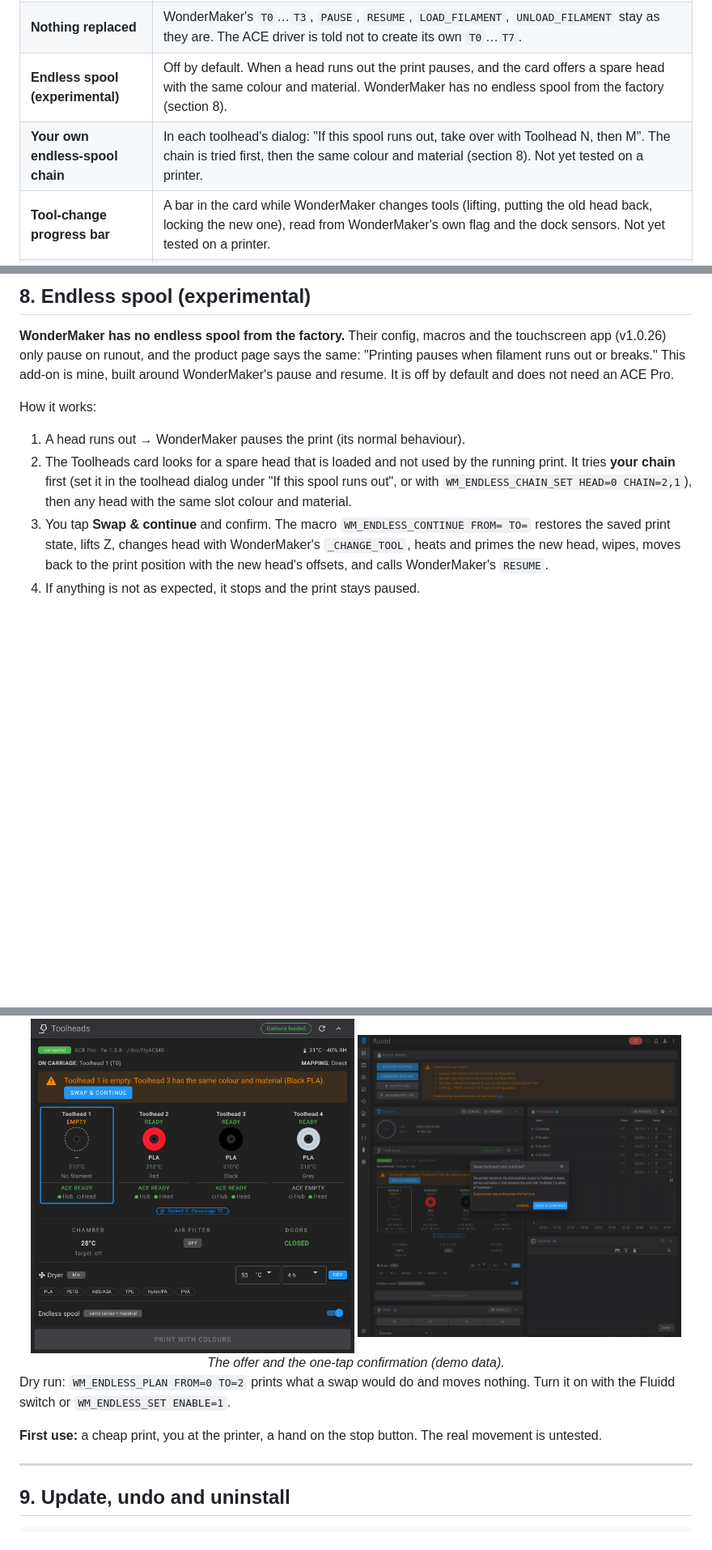
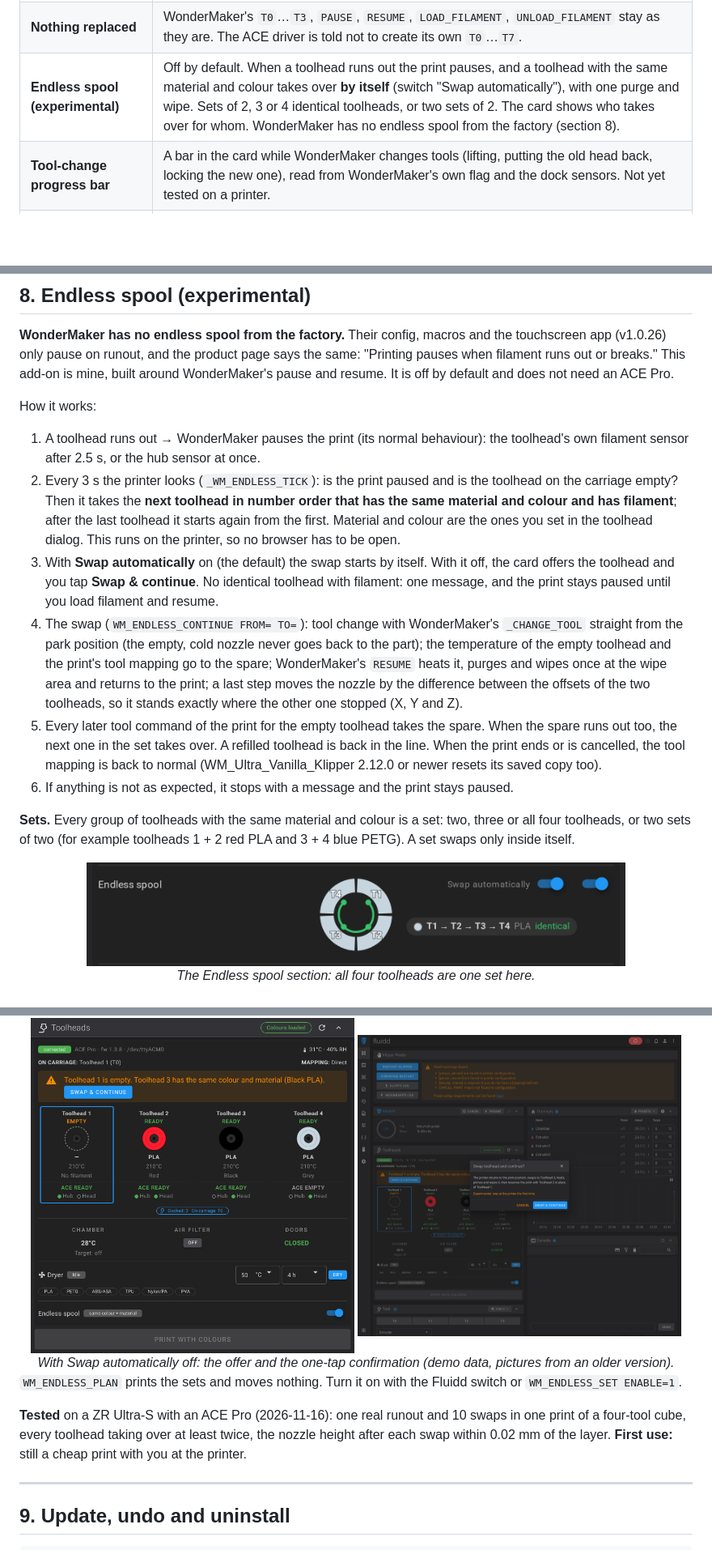
Before and after one commit to ducati1198/wm-ultra-fluidd-acepro-panel, a Markdown page: README.md, 3 parts joined by grey strips. Shown at 81% size. Rendered like a GitHub page; pictures changed too: docs/img/fluidd-endless-section.png (added); blank space fills up the shorter version.

```diff
--- a/README.md
+++ b/README.md
@@ -138,8 +138,7 @@ This project is provided **"as is"**, without warranty of any kind (see also the
 | **Filament mapping at print start** | "Choose toolheads" window: opens every time you press Print, so you always see which toolhead prints which filament before it starts. |
 | **One Fluidd card** | Everything sits in the WonderMaker **Toolheads** card, in the look of the ACE Pro card from [acepro-any-klipper](https://github.com/ducati1198/acepro-any-klipper). No separate ACE panel. |
 | **Nothing replaced** | WonderMaker's `T0`…`T3`, `PAUSE`, `RESUME`, `LOAD_FILAMENT`, `UNLOAD_FILAMENT` stay as they are. The ACE driver is told not to create its own `T0`…`T7`. |
-| **Endless spool (experimental)** | Off by default. When a head runs out the print pauses, and the card offers a spare head with the same colour and material. WonderMaker has no endless spool from the factory (section 8). |
-| **Your own endless-spool chain** | In each toolhead's dialog: "If this spool runs out, take over with Toolhead N, then M". The chain is tried first, then the same colour and material (section 8). Not yet tested on a printer. |
+| **Endless spool (experimental)** | Off by default. When a toolhead runs out the print pauses, and a toolhead with the same material and colour takes over **by itself** (switch "Swap automatically"), with one purge and wipe. Sets of 2, 3 or 4 identical toolheads, or two sets of 2. The card shows who takes over for whom. WonderMaker has no endless spool from the factory (section 8). |
 | **Tool-change progress bar** | A bar in the card while WonderMaker changes tools (lifting, putting the old head back, locking the new one), read from WonderMaker's own flag and the dock sensors. Not yet tested on a printer. |
 | **Counters** | Tool changes in total and per toolhead, plus the print time of each toolhead on the carriage (pauses not counted), with a Reset button. |
 | **Sensor lights** | Every toolhead shows its Hub, Head and Dock sensors; below the toolheads the carriage's Tool lock and Lock motor home sensors. |
@@ -611,19 +609,25 @@ Loads and unloads are refused while a print is running. Printing, colour mapping
 
 How it works:
 
-1. A head runs out → WonderMaker pauses the print (its normal behaviour).
-2. The Toolheads card looks for a spare head that is loaded and not used by the running print. It tries **your chain** first (set it in the toolhead dialog under "If this spool runs out", or with `WM_ENDLESS_CHAIN_SET HEAD=0 CHAIN=2,1`), then any head with the same slot colour and material.
-3. You tap **Swap & continue** and confirm. The macro `WM_ENDLESS_CONTINUE FROM= TO=` restores the saved print state, lifts Z, changes head with WonderMaker's `_CHANGE_TOOL`, heats and primes the new head, wipes, moves back to the print position with the new head's offsets, and calls WonderMaker's `RESUME`.
-4. If anything is not as expected, it stops and the print stays paused.
+1. A toolhead runs out → WonderMaker pauses the print (its normal behaviour): the toolhead's own filament sensor after 2.5 s, or the hub sensor at once.
+2. Every 3 s the printer looks (`_WM_ENDLESS_TICK`): is the print paused and is the toolhead on the carriage empty? Then it takes the **next toolhead in number order that has the same material and colour and has filament**; after the last toolhead it starts again from the first. Material and colour are the ones you set in the toolhead dialog. This runs on the printer, so no browser has to be open.
+3. With **Swap automatically** on (the default) the swap starts by itself. With it off, the card offers the toolhead and you tap **Swap & continue**. No identical toolhead with filament: one message, and the print stays paused until you load filament and resume.
+4. The swap (`WM_ENDLESS_CONTINUE FROM= TO=`): tool change with WonderMaker's `_CHANGE_TOOL` straight from the park position (the empty, cold nozzle never goes back to the part); the temperature of the empty toolhead and the print's tool mapping go to the spare; WonderMaker's `RESUME` heats it, purges and wipes once at the wipe area and returns to the print; a last step moves the nozzle by the difference between the offsets of the two toolheads, so it stands exactly where the other one stopped (X, Y and Z).
+5. Every later tool command of the print for the empty toolhead takes the spare. When the spare runs out too, the next one in the set takes over. A refilled toolhead is back in the line. When the print ends or is cancelled, the tool mapping is back to normal (WM_Ultra_Vanilla_Klipper 2.12.0 or newer resets its saved copy too).
+6. If anything is not as expected, it stops with a message and the print stays paused.
+
+**Sets.** Every group of toolheads with the same material and colour is a set: two, three or all four toolheads, or two sets of two (for example toolheads 1 + 2 red PLA and 3 + 4 blue PETG). A set swaps only inside itself.
 
 <div align="center">
+<img src="docs/img/fluidd-endless-section.png" alt="Endless spool section of the Toolheads card" width="80%"><br>
+<em>The Endless spool section: all four toolheads are one set here.</em><br><br>
 <img src="docs/img/fluidd-endless-offer.png" alt="Endless spool offer in the Toolheads card" width="48%"> <img src="docs/img/fluidd-endless-confirm.png" alt="Confirmation dialog" width="48%"><br>
-<em>The offer and the one-tap confirmation (demo data).</em>
+<em>With Swap automatically off: the offer and the one-tap confirmation (demo data, pictures from an older version).</em>
 </div>
 
-Dry run: `WM_ENDLESS_PLAN FROM=0 TO=2` prints what a swap would do and moves nothing. Turn it on with the Fluidd switch or `WM_ENDLESS_SET ENABLE=1`.
+`WM_ENDLESS_PLAN` prints the sets and moves nothing. Turn it on with the Fluidd switch or `WM_ENDLESS_SET ENABLE=1`.
 
-**First use:** a cheap print, you at the printer, a hand on the stop button. The real movement is untested.
+**Tested** on a ZR Ultra-S with an ACE Pro (2026-11-16): one real runout and 10 swaps in one print of a four-tool cube, every toolhead taking over at least twice, the nozzle height after each swap within 0.02 mm of the layer. **First use:** still a cheap print with you at the printer.
 
 ---
 
```
Also changed, not shown: other parts of README.md (+8 -9 lines), CHANGELOG.md (+9 -0 lines), fluidd/README.md (+1 -1 lines), 8 other files.
